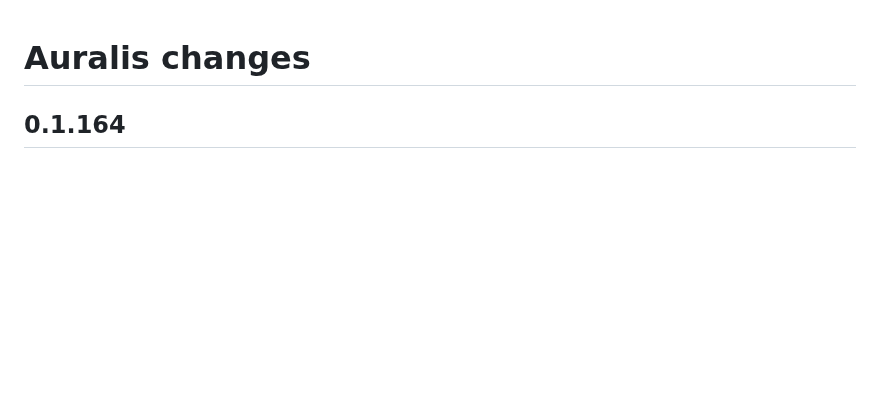
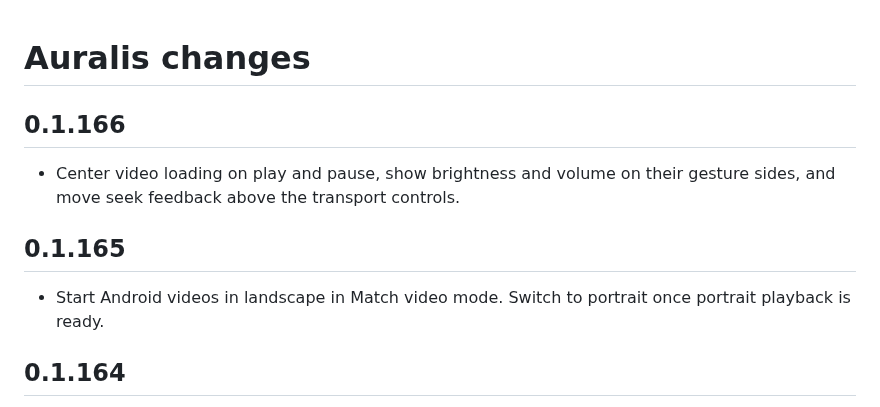
Before and after one commit to Chowdhury-Siam/Auralis, a Markdown page: CHANGELOG.md, the part around the change. Drawn GitHub-style; blank space fills up the shorter version.

Commit message:
Small bug fixes: CHANGELOG.md

```diff
--- a/CHANGELOG.md
+++ b/CHANGELOG.md
@@ -1,4 +1,12 @@
 # Auralis changes
+
+## 0.1.166
+
+- Center video loading on play and pause, show brightness and volume on their gesture sides, and move seek feedback above the transport controls.
+
+## 0.1.165
+
+- Start Android videos in landscape in Match video mode. Switch to portrait once portrait playback is ready.
 
 ## 0.1.164
 
```
